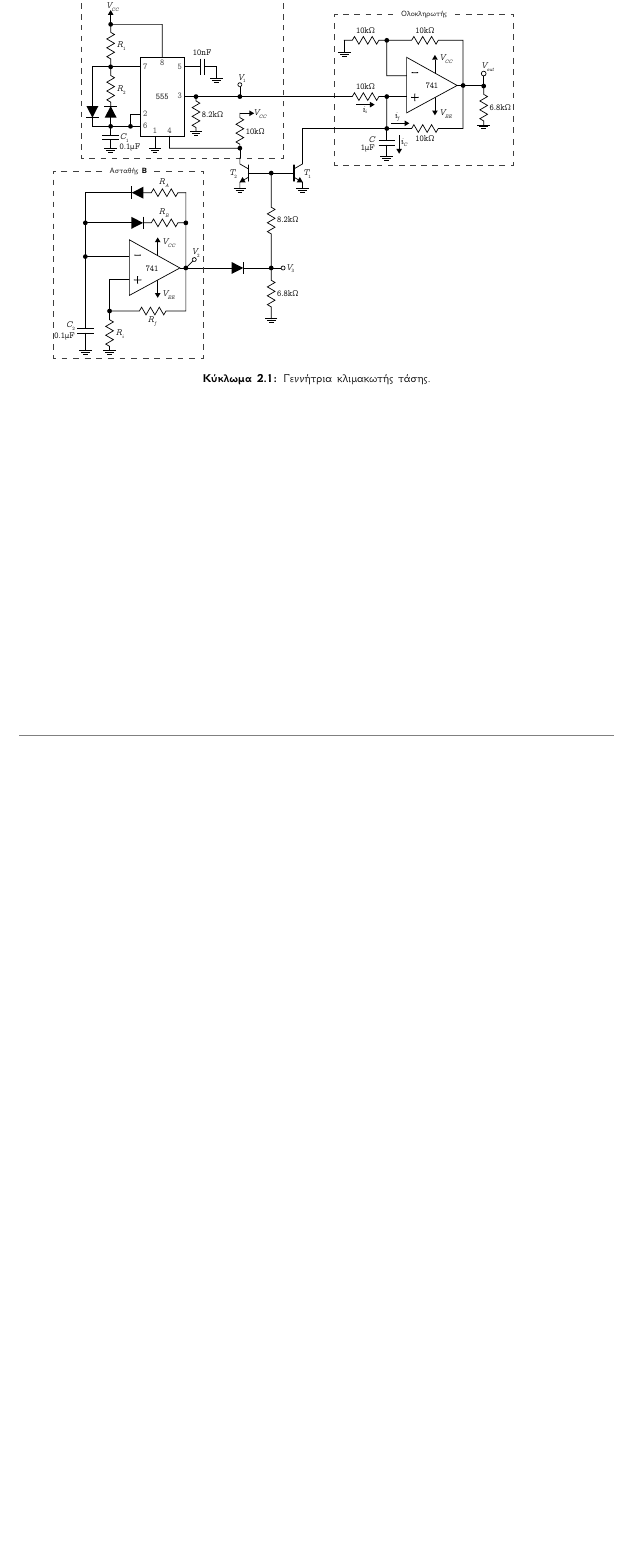
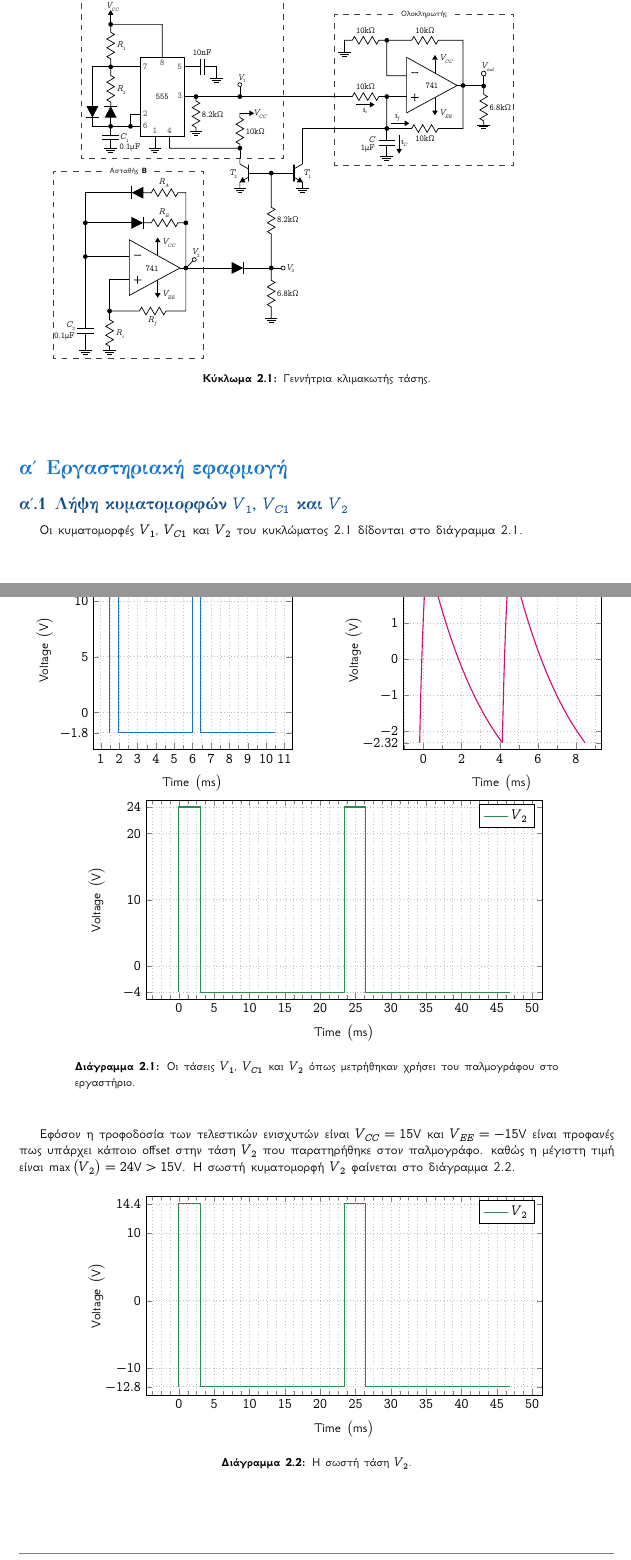
Before and after one commit to kolokythokeftedakia/microelectronics_3_lab_report, a LaTeX document (main.tex, which reads ask02.tex, oscilloscope/osc02_a.tex, oscilloscope/osc02_a_ii.tex): part of page 6 of 7 before the commit and two parts of pages 6 and 7 of 8 after it, the two joined at a grey line, cut so that both start at the same text, the shorter picture padded with empty space. Compiled offline with XeLaTeX.

Commit message:
Add files via upload

```diff
--- a/ask02.tex
+++ b/ask02.tex
@@ -2,6 +2,16 @@
 	\begin{circuitfig}[H]
 		\includegraphics[width=14cm]{circuits/micro3_lab2.pdf}
 		\caption{Γεννήτρια κλιμακωτής τάσης.}
-		\label{circ:1_schematic}
+		\label{circ:2_schematic}
 	\end{circuitfig}
 \end{center}
+
+\section{Εργαστηριακή εφαρμογή}
+
+	\subsection{Λήψη κυματομορφών $V_1$, $V_{C1}$ και $V_2$}
+		Οι κυματομορφές $V_1$, $V_{C1}$ και $V_2$ του κυκλώματος \ref{circ:2_schematic}  δίδονται στο διάγραμμα \ref{plot:2.2_lab_voltages}.
+
+		\begin{chart}[H]
+			\begin{center}
+				\input{oscilloscope/osc02_a.tex}
+				\caption{Οι τάσεις $V_1$, $V_{C1}$ και $V_2$ όπως μετρήθηκαν χρήσει του παλμογράφου στο εργαστήριο.}
@@ -7,0 +22,8 @@
+		Εφόσον η τροφοδοσία των τελεστικών ενισχυτών είναι $V_{CC}=15\unit{\volt}$ και $V_{EE}=-15\unit{\volt}$ είναι προφανές πως υπάρχει κάποιο offset στην τάση $V_2$ που παρατηρήθηκε στον παλμογράφο. καθώς η μέγιστη τιμή είναι $\max\(V_2\)=24\unit{\volt}>15\unit{\volt}$. Η σωστή κυματομορφή $V_2$ φαίνεται στο διάγραμμα \ref{plot:2.2b_lab_voltages}.\par
+		\begin{chart}[H]
+			\begin{center}
+				\input{oscilloscope/osc02_a_ii.tex}
+				\caption{Η σωστή τάση $V_2$.}
+				\label{plot:2.2b_lab_voltages}
+			\end{center}
+		\end{chart}
--- /dev/null
+++ b/oscilloscope/osc02_a.tex
@@ -0,0 +1,59 @@
+\pgfplotsset{grid style={dotted,lightgray}}
+\begin{tikzpicture}
+	\begin{axis}[
+			scale only axis,
+			height=5cm,
+			width=5cm,
+			grid=both,
+			minor tick num=1,
+			xtick={0,1,2,3,4,5,6,7,8,9,10,11,12,13,14},
+			ytick={-1.8,0,5,10,13},
+			xlabel={Time $\(\unit{\milli\second}\)$},
+			ylabel={Voltage $\(\unit{\volt}\)$}]
+
+		\addplot+[thick,mark=none,const plot,color=DodgerBlue3]
+		coordinates	{(1.5+0,-1.8) (1.5+0,13) (1.5+0.450,13) (1.5+0.450,-1.8) (1.5+4.500,-1.8)
+				(1.5+4.500,13) (1.5+4.950,13) (1.5+4.950,-1.8) (1.5+9.000,-1.8)};
+		\legend{$V_1$}
+	\end{axis}
+\end{tikzpicture}\hspace*{1cm}
+\begin{tikzpicture}
+	\begin{axis}[
+			scale only axis,
+			height=5cm,
+			width=5cm,
+			grid=both,
+			minor tick num=1,
+			ymin=-2.5,
+			ymax=3,
+			samples=200,
+			ytick={-2.32,-2,-1,0,1,2,2.88},
+			xlabel={Time $\(\unit{\milli\second}\)$},
+			ylabel={Voltage $\(\unit{\volt}\)$}]
+
+		\addplot[thick,color=DeepPink3,domain=-0.2:0.2] {1.225+3.1*(1-exp(-x*3.81))};
+		\addplot[thick,color=DeepPink3,domain=0.2:4.14] {-4.76+8.11*exp(-x*0.29)};
+		\addplot[thick,color=DeepPink3,domain=-0.2+4.34:4.34+0.2] {1.225+3.1*(1-exp(-(x-4.34)*3.81))};
+		\addplot[thick,color=DeepPink3,domain=0.2+4.34:4.14+4.34] {-4.76+8.11*exp(-(x-4.34)*0.29)};
+		\legend{$V_{C_1}$}
+	\end{axis}
+\end{tikzpicture}
+\begin{tikzpicture}
+	\begin{axis}[
+			scale only axis,
+			height=5cm,
+			width=10cm,
+			grid=both,
+			minor tick num=3,
+			ymin=-5,
+			ymax=25,
+			ytick={-4,0,10,20,24},
+			xlabel={Time $\(\unit{\milli\second}\)$},
+			ylabel={Voltage $\(\unit{\volt}\)$}]
+
+		\addplot+[thick,mark=none,const plot,color=SeaGreen4]
+		coordinates	{(0,-4) (0,24) (3,24) (3,-4) (23.4,-4)
+				(0+23.4,-4) (0+23.4,24) (3+23.4,24) (3+23.4,-4) (23.4*2,-4)};
+		\legend{$V_2$}
+	\end{axis}
+\end{tikzpicture}
--- /dev/null
+++ b/oscilloscope/osc02_a_ii.tex
@@ -0,0 +1,20 @@
+\pgfplotsset{grid style={dotted,lightgray}}
+\begin{tikzpicture}
+	\begin{axis}[
+			scale only axis,
+			height=5cm,
+			width=10cm,
+			grid=both,
+			minor tick num=3,
+			ymin=-14,
+			ymax=15.5,
+			ytick={-12.8,-10,0,10,14.4},
+			xlabel={Time $\(\unit{\milli\second}\)$},
+			ylabel={Voltage $\(\unit{\volt}\)$}]
+
+		\addplot+[thick,mark=none,const plot,color=SeaGreen4]
+		coordinates	{(0,-12.8) (0,14.4) (3,14.4) (3,-12.8) (23.4,-12.8)
+				(0+23.4,-12.8) (0+23.4,14.4) (3+23.4,14.4) (3+23.4,-12.8) (23.4*2,-12.8)};
+		\legend{$V_2$}
+	\end{axis}
+\end{tikzpicture}
```
Also changed, not shown: ask01.tex (+1 -1 lines), oscilloscope/osc01.tex (added, +21 -0 lines), Tmima2_Omada4.pdf, makefile, ask02.tex (4 more changed lines).
